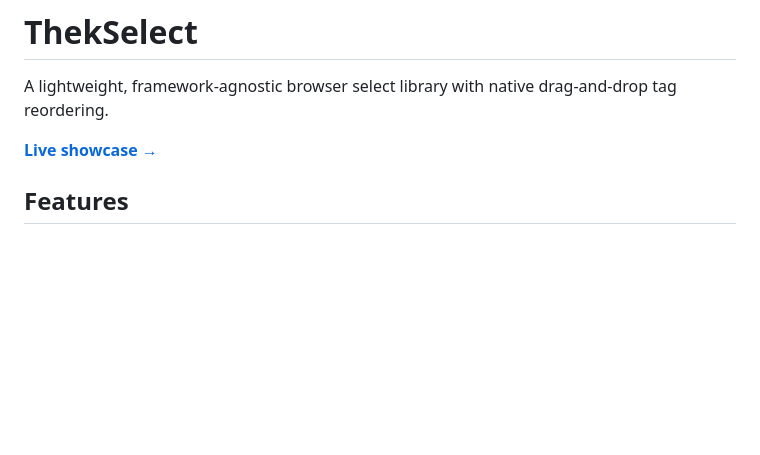
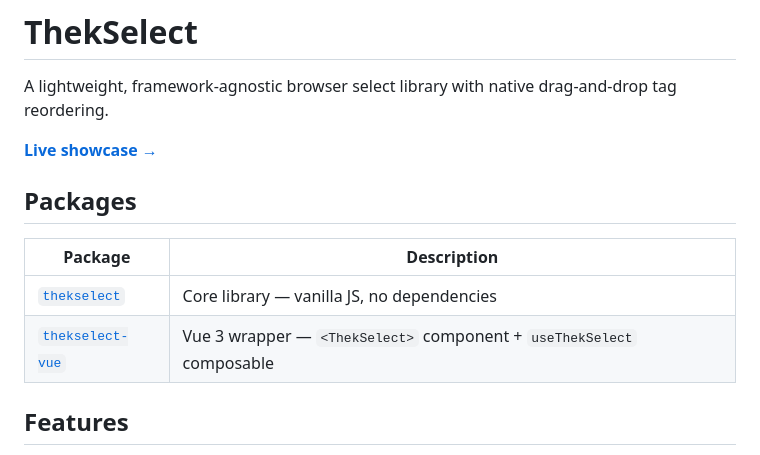
Before and after one commit to Thekster/ThekSelect, a Markdown page: README.md, the part around the change. Drawn GitHub-style; blank space fills up the shorter version.

Commit message:
docs: add thekselect-vue README, update root README and release notes

```diff
--- a/README.md
+++ b/README.md
@@ -3,6 +3,13 @@
 A lightweight, framework-agnostic browser select library with native drag-and-drop tag reordering.
 
 **[Live showcase →](https://thekster.github.io/ThekSelect/)**
+
+## Packages
+
+| Package | Description |
+| --- | --- |
+| [`thekselect`](https://www.npmjs.com/package/thekselect) | Core library — vanilla JS, no dependencies |
+| [`thekselect-vue`](packages/thekselect-vue/README.md) | Vue 3 wrapper — `<ThekSelect>` component + `useThekSelect` composable |
 
 ## Features
 
```
Also changed, not shown: RELEASE_NOTES.md (+2 -0 lines), packages/thekselect-vue/README.md (added, +180 -0 lines).
